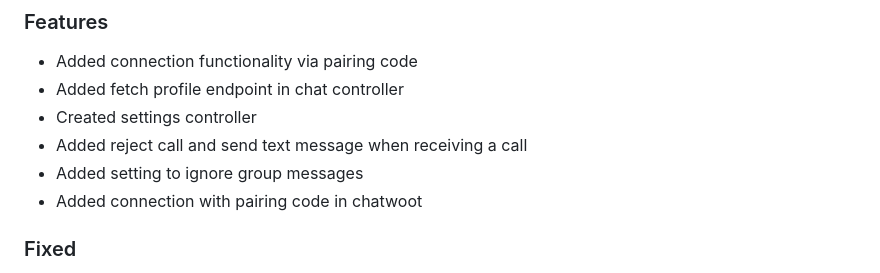
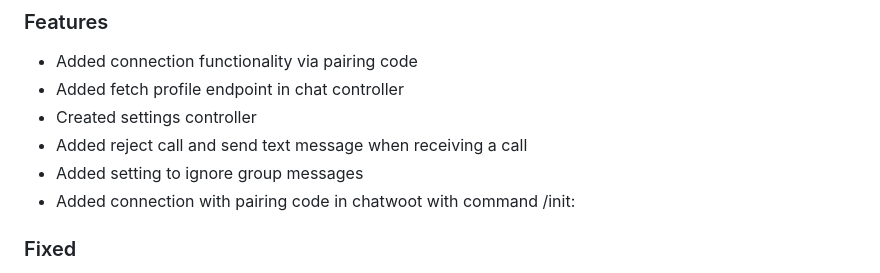
Before and after one commit to EvolutionAPI/evolution-api, a Markdown page: CHANGELOG.md, the part around the change. Drawn GitHub-style.

```diff
--- a/CHANGELOG.md
+++ b/CHANGELOG.md
@@ -7,7 +7,7 @@
 * Created settings controller
 * Added reject call and send text message when receiving a call
 * Added setting to ignore group messages
-* Added connection with pairing code in chatwoot
+* Added connection with pairing code in chatwoot with command /init:<NUMBER>
 
 ### Fixed
 
```
